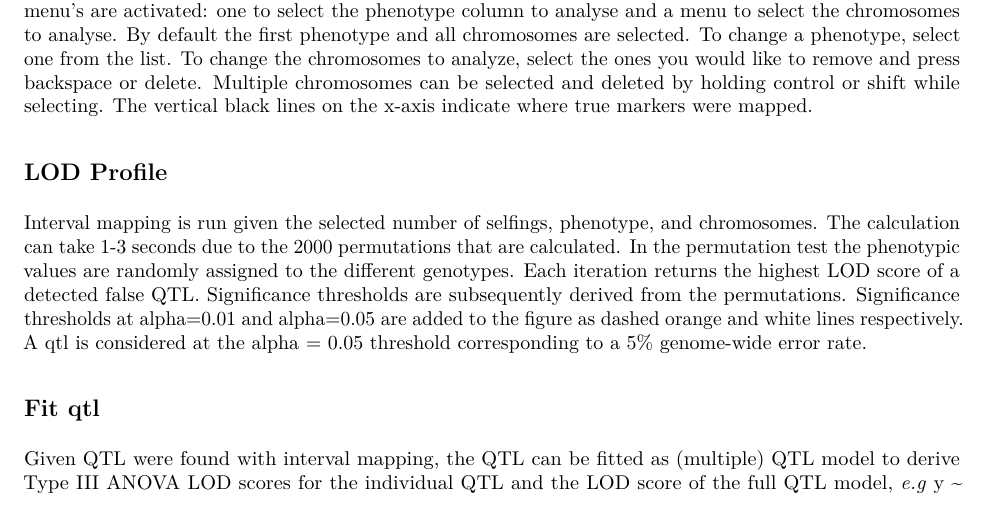
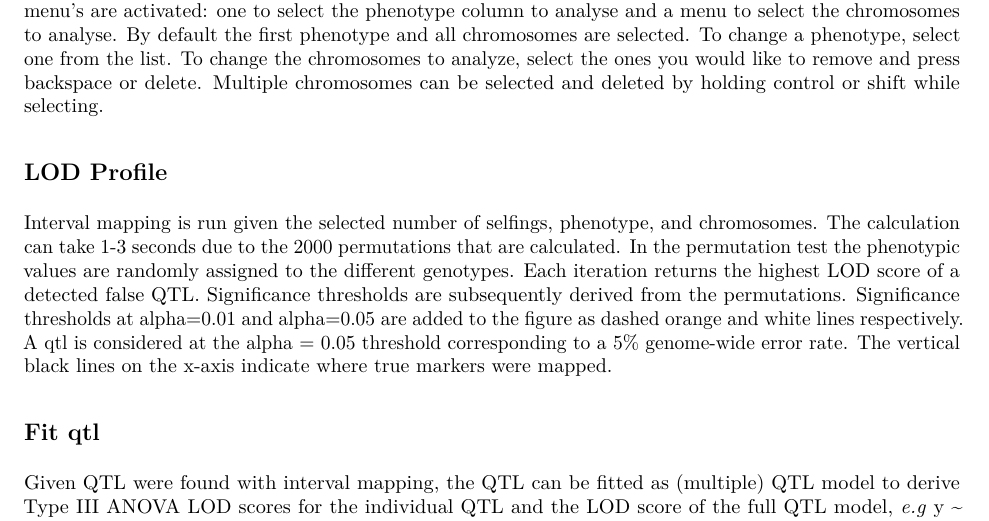
Before and after one commit to dennisvanmuijen/PBR32803_qtl, an R Markdown document (ShinyApp_QTLMapping.Rmd): part of page 1 of 2, cut so that both start at the same text. The pictures show the output file ShinyApp_QTLMapping.pdf that the author committed with the source.

Commit message:
fix manual

```diff
--- a/ShinyApp_QTLMapping.Rmd
+++ b/ShinyApp_QTLMapping.Rmd
@@ -14,10 +14,10 @@ The summary panel gives a summary of the cross file, including the number of sam
 
 # Interval mapping
 ## Input summary
-A summary is printed giving statistics of the uploaded cross file such as number of individuals, markers, and phenotypes. Also the selected number of selfings is printed. After uploading a cross file two additional sidebar menu's are activated: one to select the phenotype column to analyse and a menu to select the chromosomes to analyse. By default the first phenotype and all chromosomes are selected. To change a phenotype, select one from the list. To change the chromosomes to analyze, select the ones you would like to remove and press backspace or delete. Multiple chromosomes can be selected and deleted by holding control or shift while selecting. The vertical black lines on the x-axis indicate where true markers were mapped.
+A summary is printed giving statistics of the uploaded cross file such as number of individuals, markers, and phenotypes. Also the selected number of selfings is printed. After uploading a cross file two additional sidebar menu's are activated: one to select the phenotype column to analyse and a menu to select the chromosomes to analyse. By default the first phenotype and all chromosomes are selected. To change a phenotype, select one from the list. To change the chromosomes to analyze, select the ones you would like to remove and press backspace or delete. Multiple chromosomes can be selected and deleted by holding control or shift while selecting.
 
 ## LOD Profile
-Interval mapping is run given the selected number of selfings, phenotype, and chromosomes. The calculation can take 1-3 seconds due to the 2000 permutations that are calculated. In the permutation test the phenotypic values are randomly assigned to the different genotypes. Each iteration returns the highest LOD score of a detected false QTL. Significance thresholds are subsequently derived from the permutations. Significance thresholds at alpha=0.01 and alpha=0.05 are added to the figure as dashed orange and white lines respectively. A qtl is considered at the alpha = 0.05 threshold corresponding to a 5% genome-wide error rate.
+Interval mapping is run given the selected number of selfings, phenotype, and chromosomes. The calculation can take 1-3 seconds due to the 2000 permutations that are calculated. In the permutation test the phenotypic values are randomly assigned to the different genotypes. Each iteration returns the highest LOD score of a detected false QTL. Significance thresholds are subsequently derived from the permutations. Significance thresholds at alpha=0.01 and alpha=0.05 are added to the figure as dashed orange and white lines respectively. A qtl is considered at the alpha = 0.05 threshold corresponding to a 5% genome-wide error rate. The vertical black lines on the x-axis indicate where true markers were mapped.
 
 ## Fit qtl
 Given QTL were found with interval mapping, the QTL can be fitted as (multiple) QTL model to derive Type III ANOVA LOD scores for the individual QTL and the LOD score of the full QTL model, *e.g* y ~ QTL1 + QTL2 + QTL3. Additionally, additive and dominance effects are printed under estimated effects. For example, 8@56.3a  corresponds the additive effect found on chromosome 8 at 56.3 cM 8@56.3d to the dominance effect. Besides the estimates, standard errors and t-values are printed in additional columns.
```
Also changed, not shown: ShinyApp_QTLMapping.pdf.
